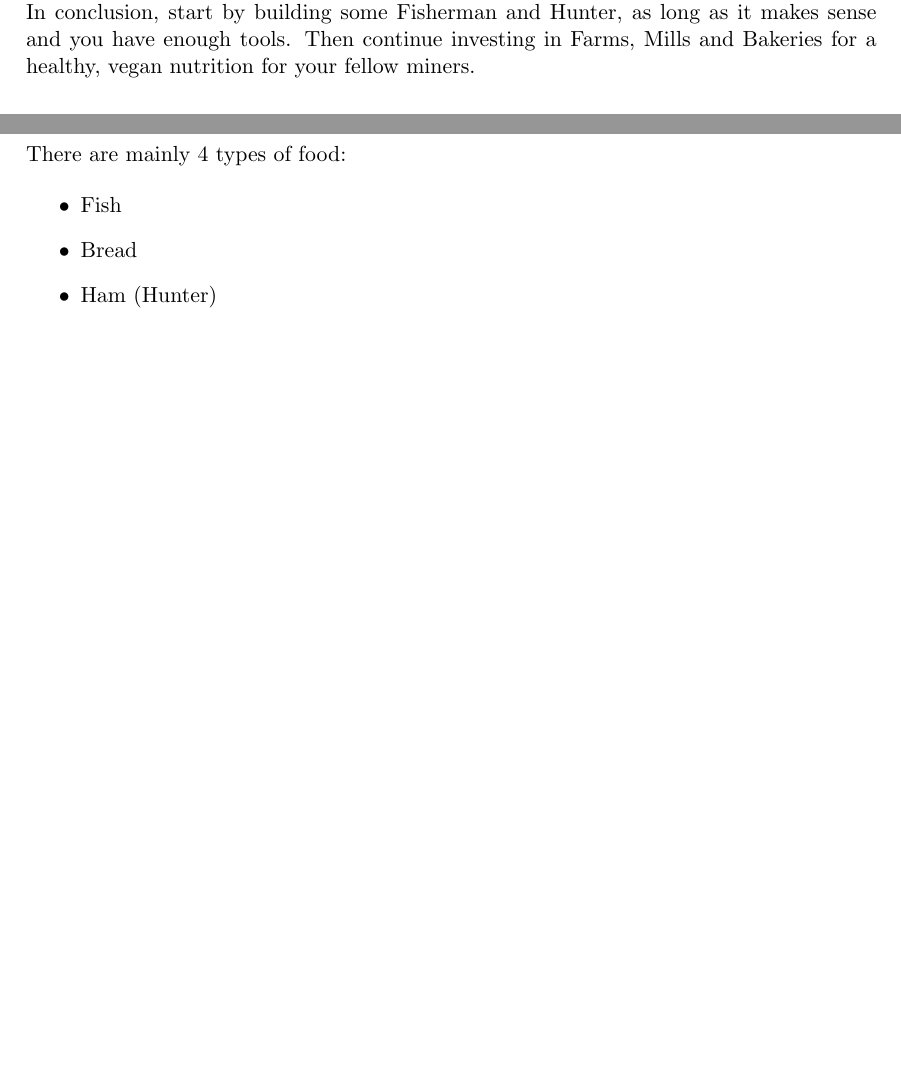
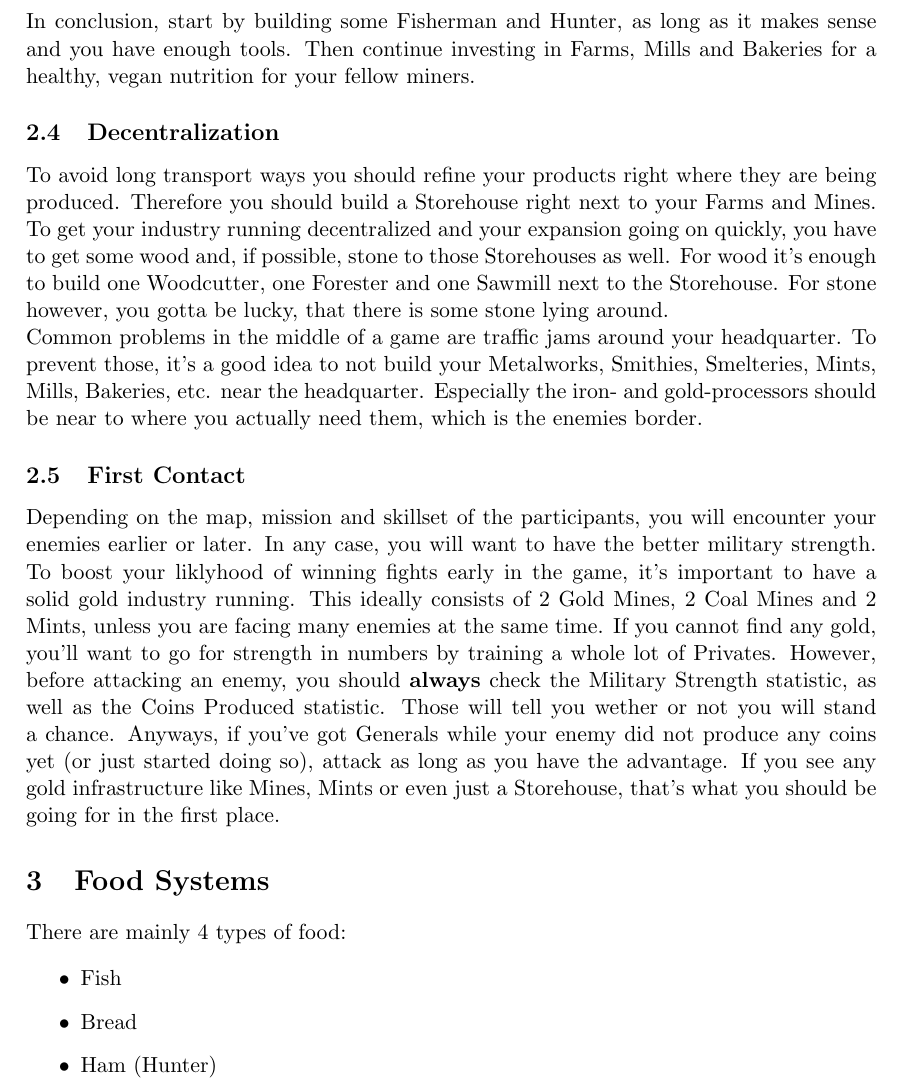
Before and after one commit to TheCheese42/ts2-anniversary-guide, a LaTeX document (guide.tex): two parts of pages 2 and 3 of 4 before the commit and part of page 3 of 4 after it, the two joined at a grey line, cut so that both start at the same text, the shorter picture padded with empty space. Compiled offline with pdfLaTeX.

Commit message:
added decentralization and first contact

```diff
--- a/guide.tex
+++ b/guide.tex
@@ -79,6 +79,18 @@ Assuming you didn't build any \hyperref[stonemine]{Stone Mines} immediately, we
 
 In conclusion, start by building some \hyperref[fisherman]{Fisherman} and \hyperref[hunter]{Hunter}, as long as it makes sense and you have enough tools.
 Then continue investing in \hyperref[farm]{Farms}, \hyperref[mill]{Mills} and \hyperref[bakery]{Bakeries} for a healthy, vegan nutrition for your fellow miners.
+
+\subsection{Decentralization}
+\label{sec:decentralization}
+
+To avoid long transport ways you should refine your products right where they are being produced. Therefore you should build a \hyperref[storehouse]{Storehouse} right next to your \hyperref[farm]{Farms} and \hyperref[mine]{Mines}. To get your industry running decentralized and your expansion going on quickly, you have to get some wood and, if possible, stone to those \hyperref[storehouse]{Storehouses} as well. For wood it's enough to build one \hyperref[woodcutter]{Woodcutter}, one \hyperref[forester]{Forester} and one \hyperref[sawmill]{Sawmill} next to the \hyperref[storehouse]{Storehouse}. For stone however, you gotta be lucky, that there is some stone lying around.
+
+Common problems in the middle of a game are traffic jams around your headquarter. To prevent those, it's a good idea to not build your \hyperref[metalworks]{Metalworks}, \hyperref[smithy]{Smithies}, \hyperref[smeltery]{Smelteries}, \hyperref[mint]{Mints}, \hyperref[mill]{Mills}, \hyperref[bakery]{Bakeries}, etc. near the headquarter. Especially the iron- and gold-processors should be near to where you actually need them, which is the enemies border.
+
+\subsection{First Contact}
+\label{sec:firstcontact}
+
+Depending on the map, mission and skillset of the participants, you will encounter your enemies earlier or later. In any case, you will want to have the better military strength. To boost your liklyhood of winning fights  early in the game, it's important to have a solid gold industry running. This ideally consists of 2 \hyperref[goldmine]{Gold Mines}, 2 \hyperref[coalmine]{Coal Mines} and 2 \hyperref[mint]{Mints}, unless you are facing many enemies at the same time. If you cannot find any gold, you'll want to go for strength in numbers by training a whole lot of \hyperref[private]{Privates}. However, before attacking an enemy, you should \textbf{always} check the \hyperref[statisticsmilitary]{Military Strength statistic}, as well as the \hyperref[statisticscoins]{Coins Produced statistic}. Those will tell you wether or not you will stand a chance. Anyways, if you've got \hyperref[general]{Generals} while your enemy did not produce any coins yet (or just started doing so), attack as long as you have the advantage. If you see any gold infrastructure like \hyperref[goldmine]{Mines}, \hyperref[mint]{Mints} or even just a \hyperref[storehouse]{Storehouse}, that's what you should be going for in the first place.
 
 \section{Food Systems}
 \label{sec:foodsystems}
```
Also changed, not shown: guide.tex (4 more changed lines).
